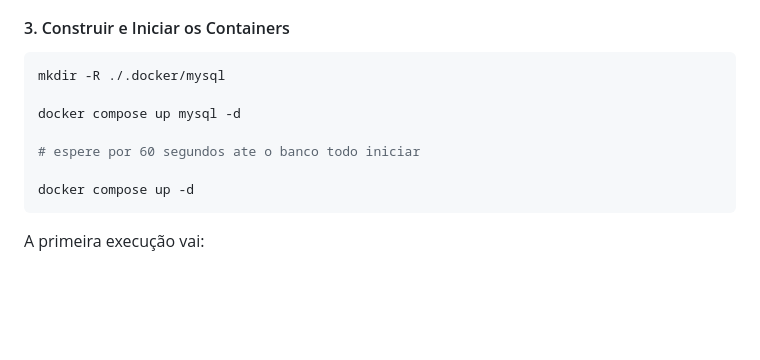
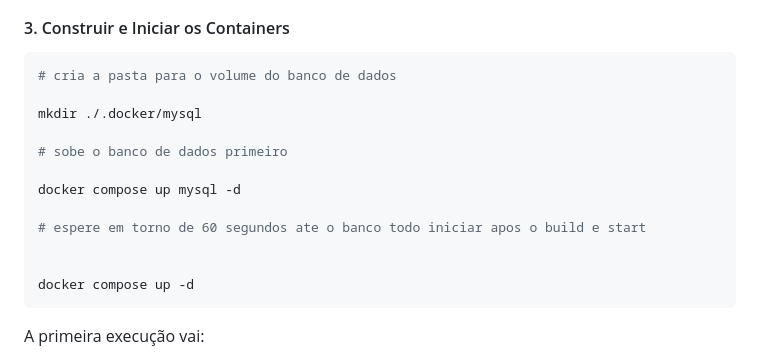
Before and after one commit to maiaradcsf-bot/fork.tcc_roger, a Markdown page: README.md, the part around the change. Drawn GitHub-style; blank space fills up the shorter version.

````diff
--- a/README.md
+++ b/README.md
@@ -108,11 +108,16 @@ cp .env.example .env
 
 #### 3. Construir e Iniciar os Containers
 ```bash
-mkdir -R ./.docker/mysql
+# cria a pasta para o volume do banco de dados
+
+mkdir ./.docker/mysql
+
+# sobe o banco de dados primeiro
 
 docker compose up mysql -d
 
-# espere por 60 segundos ate o banco todo iniciar
+# espere em torno de 60 segundos ate o banco todo iniciar apos o build e start
+
 
 docker compose up -d
 ```
````
